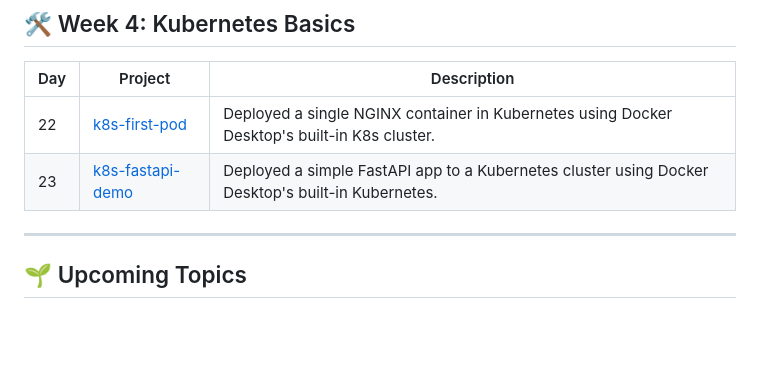
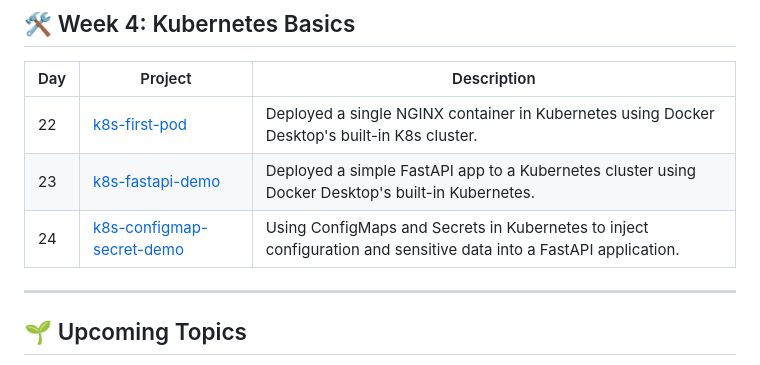
Before and after one commit to sachelsout/infra-lab, a Markdown page: README.md, the part around the change. Drawn GitHub-style; blank space fills up the shorter version.

Commit message:
Updated main README file

```diff
--- a/README.md
+++ b/README.md
@@ -50,6 +50,7 @@ This repository documents my **3-month journey to learn Infrastructure Engineeri
 |-----|---------|-------------|
 | 22 | [k8s-first-pod](https://github.com/sachelsout/infra-lab/tree/main/week-4/k8s-first-pod) | Deployed a single NGINX container in Kubernetes using Docker Desktop's built-in K8s cluster. |
 | 23 | [k8s-fastapi-demo](https://github.com/sachelsout/infra-lab/tree/main/week-4/k8s-fastapi-demo) | Deployed a simple FastAPI app to a Kubernetes cluster using Docker Desktop's built-in Kubernetes. |
+| 24 | [k8s-configmap-secret-demo](https://github.com/sachelsout/infra-lab/tree/main/week-4/k8s-configmap-secret-demo) | Using ConfigMaps and Secrets in Kubernetes to inject configuration and sensitive data into a FastAPI application. |
 
 ---
 
```
